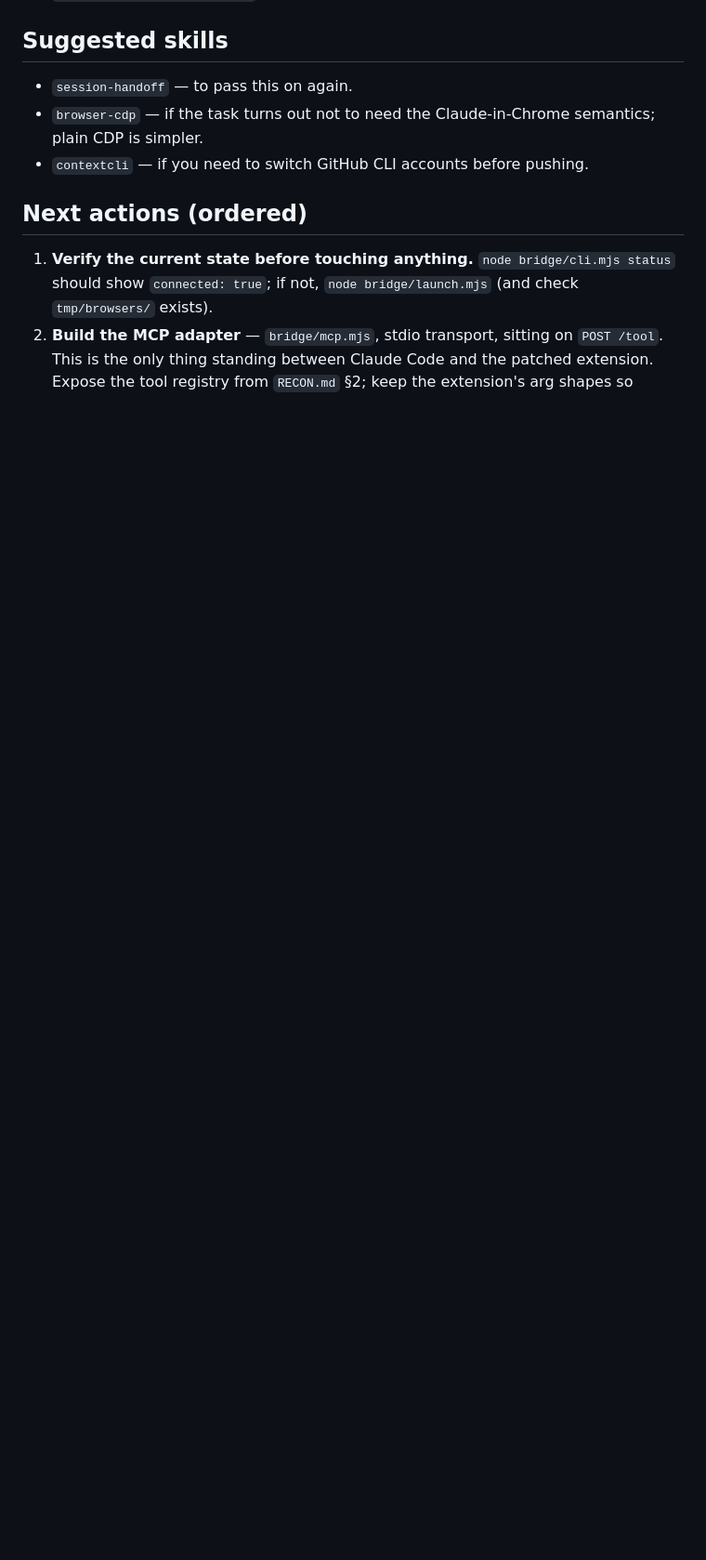
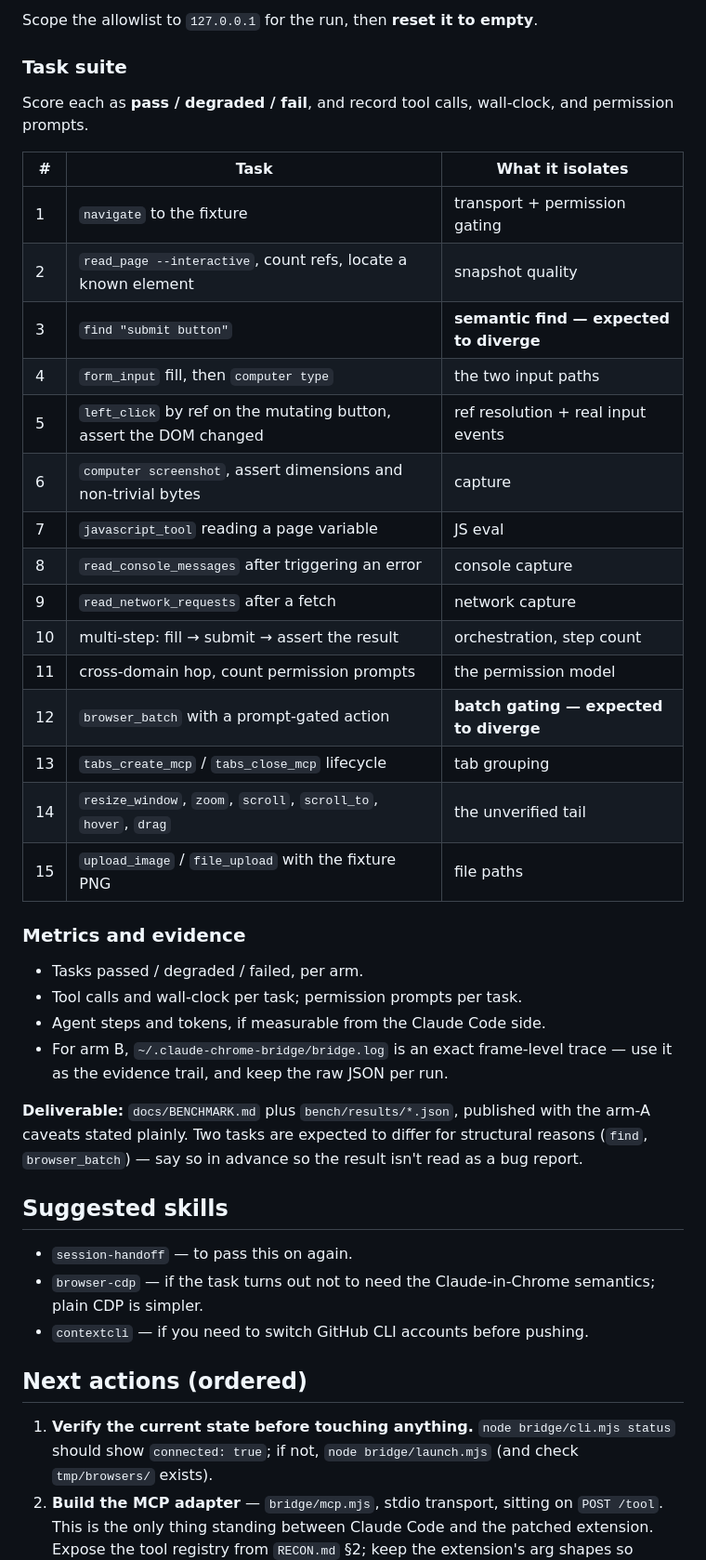
Before and after one commit to owenisas/claude-chrome-bridge, a Markdown page: docs/HANDOFF-claude-code.md, the part around one of its changes. Shown at 93% size. Drawn GitHub-style; blank space fills up the shorter version.

```diff
--- a/docs/HANDOFF-claude-code.md
+++ b/docs/HANDOFF-claude-code.md
@@ -78,3 +117,41 @@ HTTP API for an adapter to sit on: `GET /status`, `GET /approvals`, `POST /allow
+Scope the allowlist to `127.0.0.1` for the run, then **reset it to empty**.
+
+### Task suite
+
+Score each as **pass / degraded / fail**, and record tool calls, wall-clock, and
+permission prompts.
+
+| # | Task | What it isolates |
+|---|---|---|
+| 1 | `navigate` to the fixture | transport + permission gating |
+| 2 | `read_page --interactive`, count refs, locate a known element | snapshot quality |
+| 3 | `find "submit button"` | **semantic find — expected to diverge** |
+| 4 | `form_input` fill, then `computer type` | the two input paths |
+| 5 | `left_click` by ref on the mutating button, assert the DOM changed | ref resolution + real input events |
+| 6 | `computer screenshot`, assert dimensions and non-trivial bytes | capture |
+| 7 | `javascript_tool` reading a page variable | JS eval |
+| 8 | `read_console_messages` after triggering an error | console capture |
+| 9 | `read_network_requests` after a fetch | network capture |
+| 10 | multi-step: fill → submit → assert the result | orchestration, step count |
+| 11 | cross-domain hop, count permission prompts | the permission model |
+| 12 | `browser_batch` with a prompt-gated action | **batch gating — expected to diverge** |
+| 13 | `tabs_create_mcp` / `tabs_close_mcp` lifecycle | tab grouping |
+| 14 | `resize_window`, `zoom`, `scroll`, `scroll_to`, `hover`, `drag` | the unverified tail |
+| 15 | `upload_image` / `file_upload` with the fixture PNG | file paths |
+
+### Metrics and evidence
+
+- Tasks passed / degraded / failed, per arm.
+- Tool calls and wall-clock per task; permission prompts per task.
+- Agent steps and tokens, if measurable from the Claude Code side.
+- For arm B, `~/.claude-chrome-bridge/bridge.log` is an exact frame-level trace —
+  use it as the evidence trail, and keep the raw JSON per run.
+
+**Deliverable:** `docs/BENCHMARK.md` plus `bench/results/*.json`, published with
+the arm-A caveats stated plainly. Two tasks are expected to differ for structural
+reasons (`find`, `browser_batch`) — say so in advance so the result isn't read as
+a bug report.
+
 ## Suggested skills
 
 - `session-handoff` — to pass this on again.
```
Also changed, not shown: other parts of docs/HANDOFF-claude-code.md (+44 -4 lines), README.md (+29 -5 lines).
